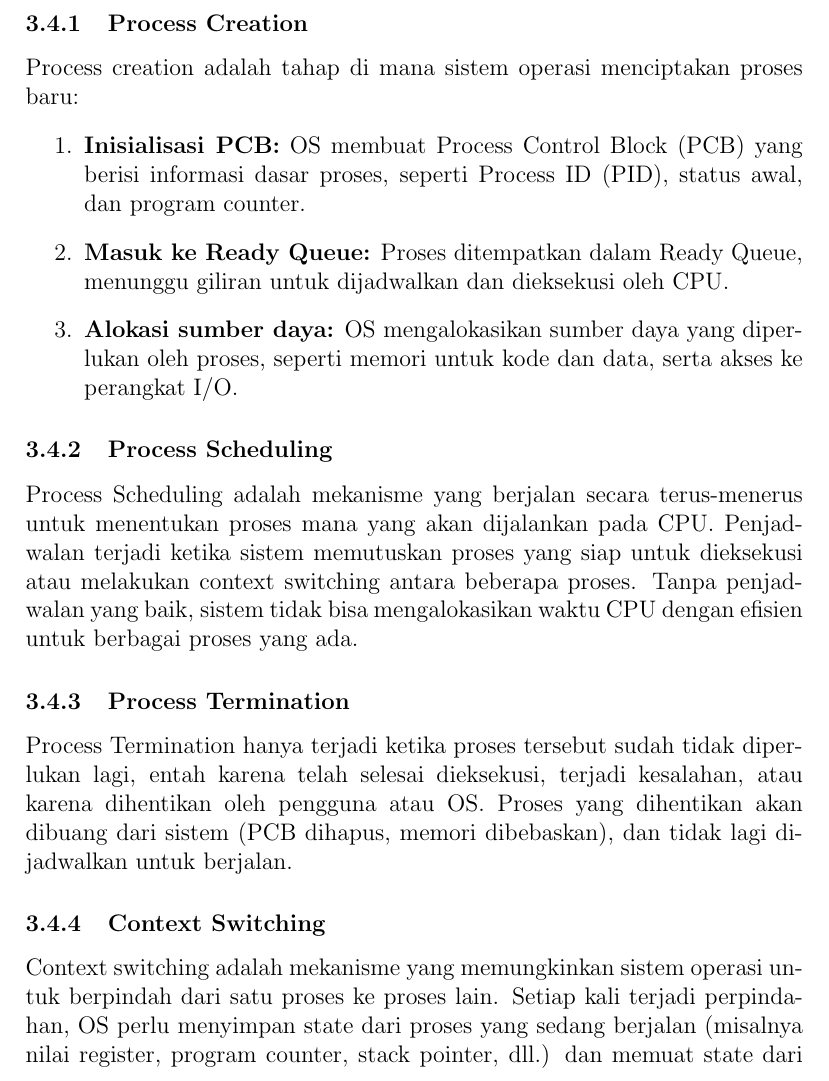
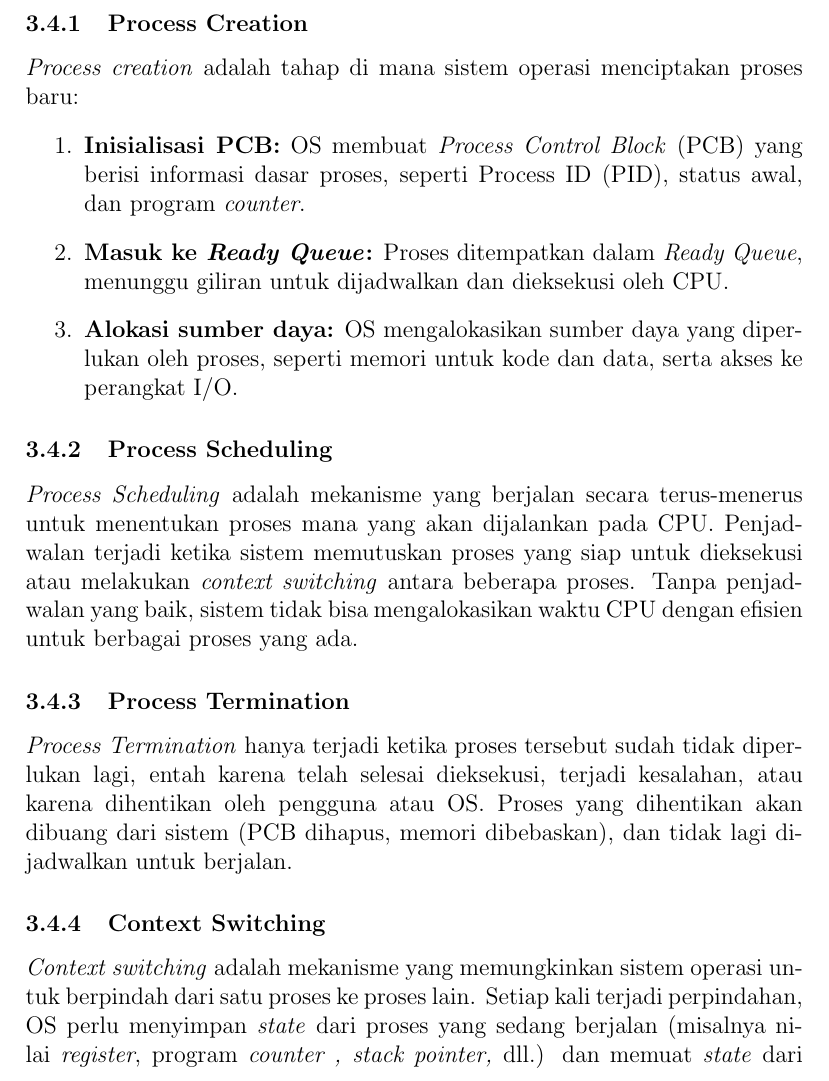
Before and after one commit to Khawaritzmi/os_report_mid2024, a LaTeX document (a_class/main.tex): part of page 5 of 12, cut so that both start at the same text. Compiled offline with pdfLaTeX.

Commit message:
Membuat beberapa text menjadi italik

```diff
--- a/a_class/main.tex
+++ b/a_class/main.tex
@@ -68,21 +68,21 @@ Processes are a central concept in operating systems. This section covers:
 \end{itemize}
 
 \subsubsection{Process Creation}
-Process creation adalah tahap di mana sistem operasi menciptakan proses baru:
+\textit{Process creation} adalah tahap di mana sistem operasi menciptakan proses baru:
 \begin{enumerate}
-    \item \textbf{Inisialisasi PCB:} OS membuat Process Control Block (PCB) yang berisi informasi dasar proses, seperti Process ID (PID), status awal, dan program counter.
-    \item \textbf{Masuk ke Ready Queue:} Proses ditempatkan dalam Ready Queue, menunggu giliran untuk dijadwalkan dan dieksekusi oleh CPU.
+    \item \textbf{Inisialisasi PCB:} OS membuat \textit{Process Control Block} (PCB) yang berisi informasi dasar proses, seperti Process ID (PID), status awal, dan program \textit{counter}.
+    \item \textbf{Masuk ke \textit{Ready Queue}:} Proses ditempatkan dalam \textit{Ready Queue}, menunggu giliran untuk dijadwalkan dan dieksekusi oleh CPU.
     \item \textbf{Alokasi sumber daya:} OS mengalokasikan sumber daya yang diperlukan oleh proses, seperti memori untuk kode dan data, serta akses ke perangkat I/O.
 \end{enumerate}
 
 \subsubsection{Process Scheduling}
-Process Scheduling adalah mekanisme yang berjalan secara terus-menerus untuk menentukan proses mana yang akan dijalankan pada CPU. Penjadwalan terjadi ketika sistem memutuskan proses yang siap untuk dieksekusi atau melakukan context switching antara beberapa proses. Tanpa penjadwalan yang baik, sistem tidak bisa mengalokasikan waktu CPU dengan efisien untuk berbagai proses yang ada.
+\textit{Process Scheduling} adalah mekanisme yang berjalan secara terus-menerus untuk menentukan proses mana yang akan dijalankan pada CPU. Penjadwalan terjadi ketika sistem memutuskan proses yang siap untuk dieksekusi atau melakukan \textit{context switching} antara beberapa proses. Tanpa penjadwalan yang baik, sistem tidak bisa mengalokasikan waktu CPU dengan efisien untuk berbagai proses yang ada.
 
 \subsubsection{Process Termination}
-Process Termination hanya terjadi ketika proses tersebut sudah tidak diperlukan lagi, entah karena telah selesai dieksekusi, terjadi kesalahan, atau karena dihentikan oleh pengguna atau OS. Proses yang dihentikan akan dibuang dari sistem (PCB dihapus, memori dibebaskan), dan tidak lagi dijadwalkan untuk berjalan.
+\textit{Process Termination} hanya terjadi ketika proses tersebut sudah tidak diperlukan lagi, entah karena telah selesai dieksekusi, terjadi kesalahan, atau karena dihentikan oleh pengguna atau OS. Proses yang dihentikan akan dibuang dari sistem (PCB dihapus, memori dibebaskan), dan tidak lagi dijadwalkan untuk berjalan.
 
 \subsubsection{Context Switching}
-Context switching adalah mekanisme yang memungkinkan sistem operasi untuk berpindah dari satu proses ke proses lain. Setiap kali terjadi perpindahan, OS perlu menyimpan state dari proses yang sedang berjalan (misalnya nilai register, program counter, stack pointer, dll.) dan memuat state dari proses yang akan dijalankan. Proses penyimpanan dan pemuatan ini memerlukan waktu dan sumber daya, sehingga context switching dianggap sebagai overhead dalam sistem multitasking. Dalam sistem preemptive multitasking, di mana proses-proses dihentikan secara paksa oleh OS untuk memberikan giliran pada proses lain, context switching menjadi sangat penting untuk menjaga ilusi bahwa semua proses berjalan secara bersamaan. Proses ini terjadi ketika CPU berpindah dari satu proses ke proses lain, atau dari proses ke kernel mode, misalnya saat menangani interrupts.
+\textit{Context switching} adalah mekanisme yang memungkinkan sistem operasi untuk berpindah dari satu proses ke proses lain. Setiap kali terjadi perpindahan, OS perlu menyimpan \textit{state} dari proses yang sedang berjalan (misalnya nilai \textit{register}, program \textit{counter , stack pointer,} dll.) dan memuat \textit{state} dari proses yang akan dijalankan. Proses penyimpanan dan pemuatan ini memerlukan waktu dan sumber daya, sehingga \textit{context switching} dianggap sebagai \textit{overhead} dalam sistem multitasking. Dalam sistem \textit{preemptive multitasking}, di mana proses-proses dihentikan secara paksa oleh OS untuk memberikan giliran pada proses lain, \textit{}context switching menjadi sangat penting untuk menjaga ilusi bahwa semua proses berjalan secara bersamaan. Proses ini terjadi ketika CPU berpindah dari satu proses ke proses lain, atau dari proses ke kernel mode, misalnya saat menangani \textit{interrupts}.
 
 
 
```
Also changed, not shown: a_class/main.tex (12 more changed lines).
